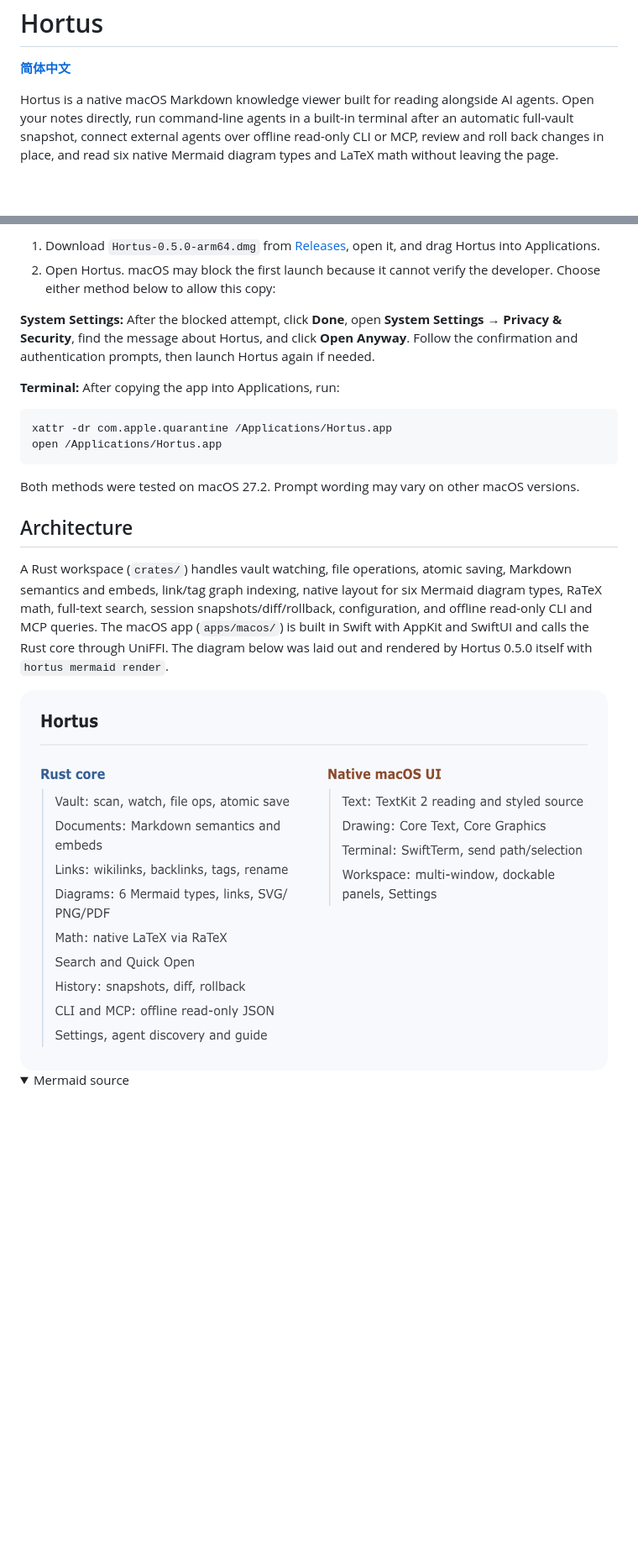
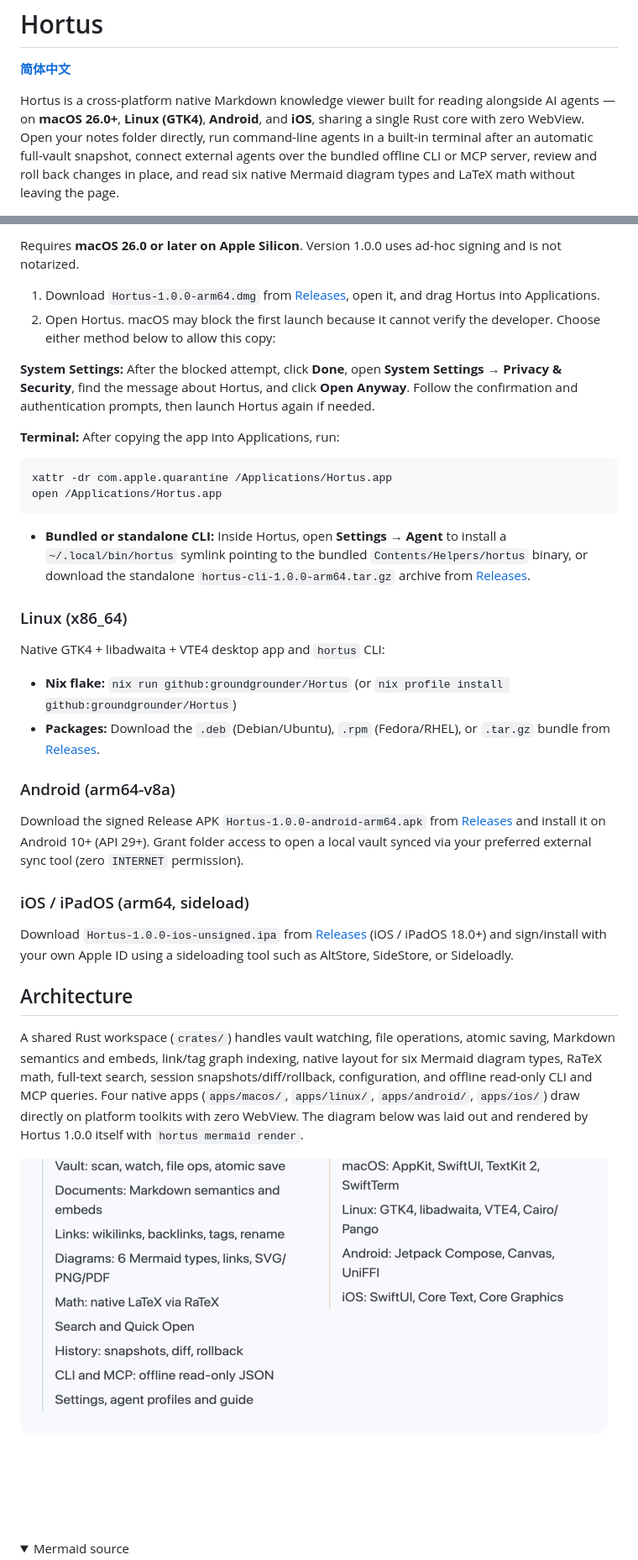
Before and after one commit to groundgrounder/Hortus, a Markdown page: README.md, 2 parts joined by grey strips. Shown at 84% size. Rendered like a GitHub page; pictures changed too: docs/images/architecture-light.png; folded sections open; blank space fills up the shorter version.

Commit message:
更新 1.0.0 中英文 README 与四张原生架构图

````diff
--- a/README.md
+++ b/README.md
@@ -1,7 +1,7 @@
 <h1>Hortus</h1>
 <p><strong><a href="README.zh-CN.md">简体中文</a></strong></p>
 
-Hortus is a native macOS Markdown knowledge viewer built for reading alongside AI agents. Open your notes directly, run command-line agents in a built-in terminal after an automatic full-vault snapshot, connect external agents over offline read-only CLI or MCP, review and roll back changes in place, and read six native Mermaid diagram types and LaTeX math without leaving the page.
+Hortus is a cross-platform native Markdown knowledge viewer built for reading alongside AI agents — on **macOS 26.0+**, **Linux (GTK4)**, **Android**, and **iOS**, sharing a single Rust core with zero WebView. Open your notes folder directly, run command-line agents in a built-in terminal after an automatic full-vault snapshot, connect external agents over the bundled offline CLI or MCP server, review and roll back changes in place, and read six native Mermaid diagram types and LaTeX math without leaving the page.
 
 ![The same 81-node Mermaid tree at 700 px: Mermaid's default layout and Hortus's readable columns](docs/images/mermaid-comparison.png)
 
@@ -98,5 +98,7 @@ Requires **macOS 27 or later and an Apple Silicon Mac**. Version 0.5.0 uses ad-h
 
-1. Download `Hortus-0.5.0-arm64.dmg` from [Releases](https://github.com/groundgrounder/Hortus/releases), open it, and drag Hortus into Applications.
+Requires **macOS 26.0 or later on Apple Silicon**. Version 1.0.0 uses ad-hoc signing and is not notarized.
+
+1. Download `Hortus-1.0.0-arm64.dmg` from [Releases](https://github.com/groundgrounder/Hortus/releases), open it, and drag Hortus into Applications.
 2. Open Hortus. macOS may block the first launch because it cannot verify the developer. Choose either method below to allow this copy:
 
 **System Settings:** After the blocked attempt, click **Done**, open **System Settings → Privacy & Security**, find the message about Hortus, and click **Open Anyway**. Follow the confirmation and authentication prompts, then launch Hortus again if needed.
@@ -108,11 +110,26 @@ xattr -dr com.apple.quarantine /Applications/Hortus.app
 open /Applications/Hortus.app
 ```
 
-Both methods were tested on macOS 27.2. Prompt wording may vary on other macOS versions.
+- **Bundled or standalone CLI:** Inside Hortus, open **Settings → Agent** to install a `~/.local/bin/hortus` symlink pointing to the bundled `Contents/Helpers/hortus` binary, or download the standalone `hortus-cli-1.0.0-arm64.tar.gz` archive from [Releases](https://github.com/groundgrounder/Hortus/releases).
+
+### Linux (x86_64)
+
+Native GTK4 + libadwaita + VTE4 desktop app and `hortus` CLI:
+
+- **Nix flake:** `nix run github:groundgrounder/Hortus` (or `nix profile install github:groundgrounder/Hortus`)
+- **Packages:** Download the `.deb` (Debian/Ubuntu), `.rpm` (Fedora/RHEL), or `.tar.gz` bundle from [Releases](https://github.com/groundgrounder/Hortus/releases).
+
+### Android (arm64-v8a)
+
+Download the signed Release APK `Hortus-1.0.0-android-arm64.apk` from [Releases](https://github.com/groundgrounder/Hortus/releases) and install it on Android 10+ (API 29+). Grant folder access to open a local vault synced via your preferred external sync tool (zero `INTERNET` permission).
+
+### iOS / iPadOS (arm64, sideload)
+
+Download `Hortus-1.0.0-ios-unsigned.ipa` from [Releases](https://github.com/groundgrounder/Hortus/releases) (iOS / iPadOS 18.0+) and sign/install with your own Apple ID using a sideloading tool such as AltStore, SideStore, or Sideloadly.
 
 ## Architecture
 
-A Rust workspace (`crates/`) handles vault watching, file operations, atomic saving, Markdown semantics and embeds, link/tag graph indexing, native layout for six Mermaid diagram types, RaTeX math, full-text search, session snapshots/diff/rollback, configuration, and offline read-only CLI and MCP queries. The macOS app (`apps/macos/`) is built in Swift with AppKit and SwiftUI and calls the Rust core through UniFFI. The diagram below was laid out and rendered by Hortus 0.5.0 itself with `hortus mermaid render`.
+A shared Rust workspace (`crates/`) handles vault watching, file operations, atomic saving, Markdown semantics and embeds, link/tag graph indexing, native layout for six Mermaid diagram types, RaTeX math, full-text search, session snapshots/diff/rollback, configuration, and offline read-only CLI and MCP queries. Four native apps (`apps/macos/`, `apps/linux/`, `apps/android/`, `apps/ios/`) draw directly on platform toolkits with zero WebView. The diagram below was laid out and rendered by Hortus 1.0.0 itself with `hortus mermaid render`.
 
 <picture>
   <source media="(prefers-color-scheme: dark)" srcset="docs/images/architecture-dark.png">
````
Also changed, not shown: other parts of README.md (+45 -44 lines), README.zh-CN.md (+67 -49 lines), docs/images/architecture-dark.png, docs/images/architecture-zh-dark.png, docs/images/architecture-zh-light.png.
